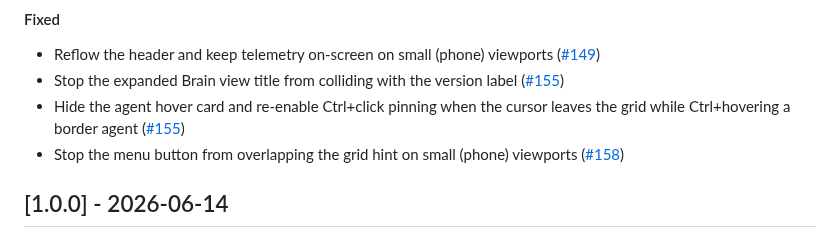
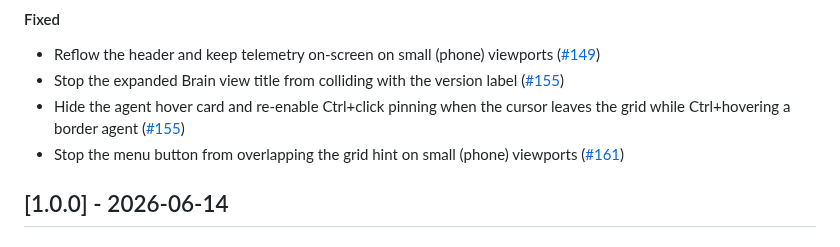
Before and after one commit to Meuna/biosim4-gpu, a Markdown page: CHANGELOG.md, the part around the change. Rendered like a GitHub page.

Commit message:
webapp: point changelog entry at the PR (#161)
https://claude.ai/code/session_01XG55wsKSEwjpHhFNfJBXaF

```diff
--- a/CHANGELOG.md
+++ b/CHANGELOG.md
@@ -18,7 +18,7 @@
 - Reflow the header and keep telemetry on-screen on small (phone) viewports ([#149](https://github.com/Meuna/biosim4-gpu/pull/149))
 - Stop the expanded Brain view title from colliding with the version label ([#155](https://github.com/Meuna/biosim4-gpu/pull/155))
 - Hide the agent hover card and re-enable Ctrl+click pinning when the cursor leaves the grid while Ctrl+hovering a border agent ([#155](https://github.com/Meuna/biosim4-gpu/pull/155))
-- Stop the menu button from overlapping the grid hint on small (phone) viewports ([#158](https://github.com/Meuna/biosim4-gpu/pull/158))
+- Stop the menu button from overlapping the grid hint on small (phone) viewports ([#161](https://github.com/Meuna/biosim4-gpu/pull/161))
 
 ## [1.0.0] - 2026-06-14
 
```
